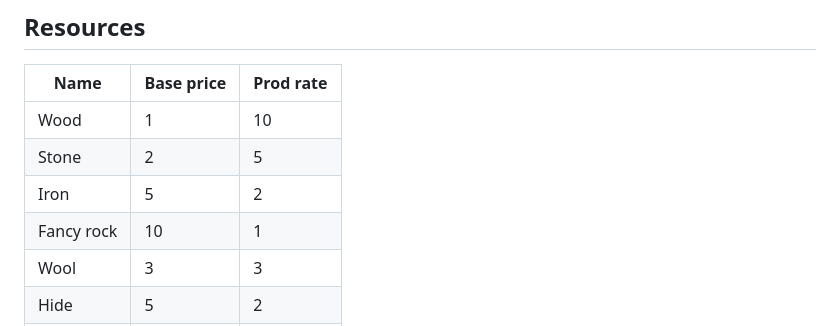
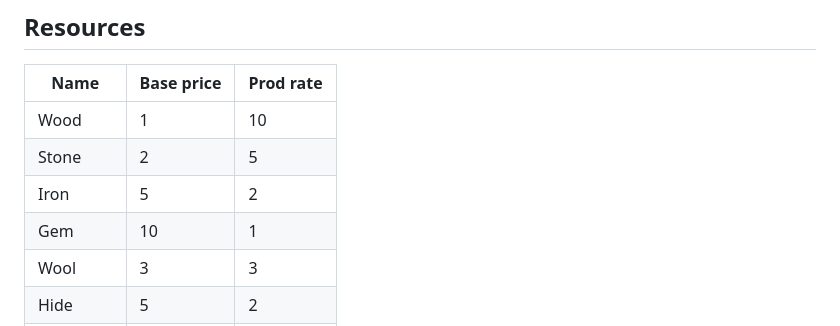
Before and after one commit to trojsten/ksp-proboj-2023-jesen, a Markdown page: README.md, the part around the change. Rendered like a GitHub page.

```diff
--- a/README.md
+++ b/README.md
@@ -42,7 +42,7 @@ Lode sa daju v baseke vylepsovat - statny sa prenasobia nejakym cislom.
 |Wood|          1|       10|
 |Stone|         2|        5|
 |Iron|          5|        2|
-|Fancy rock|   10|        1|
+|Gem|   10|        1|
 |Wool|          3|        3|
 |Hide|          5|        2|
 |Wheat|         2|        5|
```
